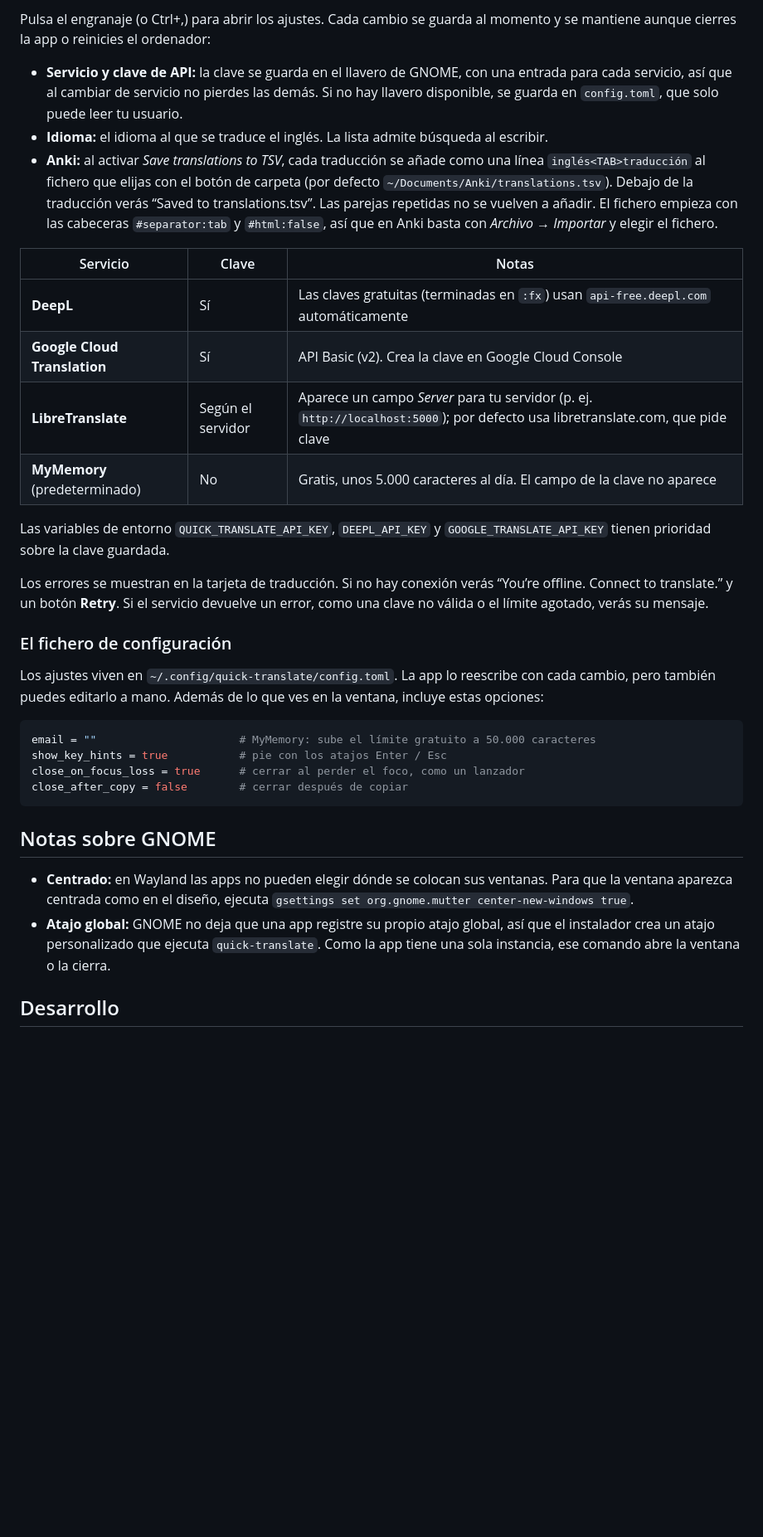
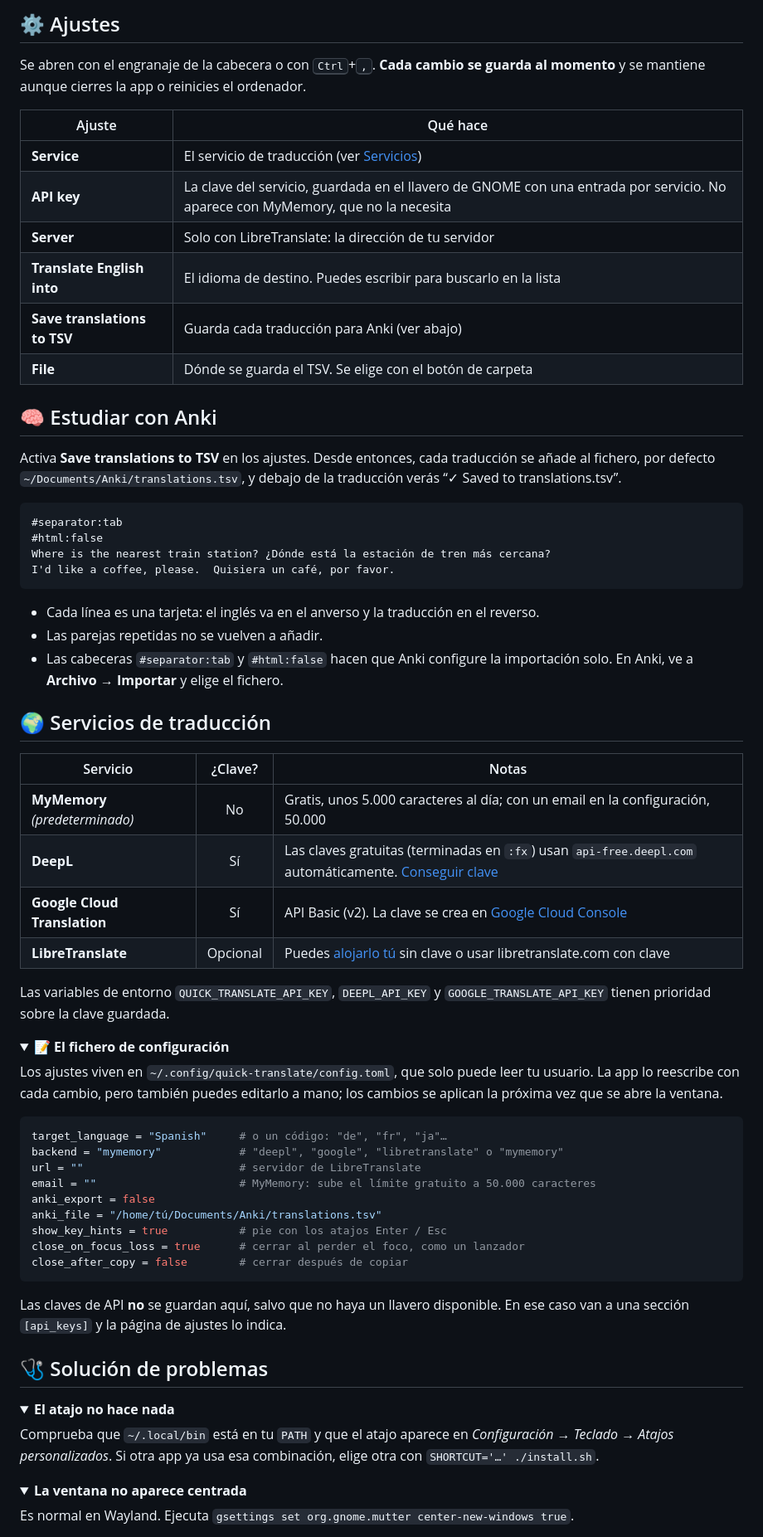
Before and after one commit to carliitooss/gnome-quick-translate, a Markdown page: README.md, the part around one of its changes. Shown at 83% size. Rendered like a GitHub page; folded sections open; blank space fills up the shorter version.

````diff
--- a/README.md
+++ b/README.md
@@ -62,35 +133,81 @@ Para probarla sin instalar, ejecuta `python3 -m quick_translate` desde esta carp
 
-Pulsa el engranaje (o Ctrl+,) para abrir los ajustes. Cada cambio se guarda al momento y se mantiene aunque cierres la app o reinicies el ordenador:
+## ⚙️ Ajustes
 
-- **Servicio y clave de API:** la clave se guarda en el llavero de GNOME, con una entrada para cada servicio, así que al cambiar de servicio no pierdes las demás. Si no hay llavero disponible, se guarda en `config.toml`, que solo puede leer tu usuario.
-- **Idioma:** el idioma al que se traduce el inglés. La lista admite búsqueda al escribir.
-- **Anki:** al activar *Save translations to TSV*, cada traducción se añade como una línea `inglés<TAB>traducción` al fichero que elijas con el botón de carpeta (por defecto `~/Documents/Anki/translations.tsv`). Debajo de la traducción verás “Saved to translations.tsv”. Las parejas repetidas no se vuelven a añadir. El fichero empieza con las cabeceras `#separator:tab` y `#html:false`, así que en Anki basta con *Archivo → Importar* y elegir el fichero.
+Se abren con el engranaje de la cabecera o con <kbd>Ctrl</kbd>+<kbd>,</kbd>. **Cada cambio se guarda al momento** y se mantiene aunque cierres la app o reinicies el ordenador.
 
-| Servicio | Clave | Notas |
-|---|---|---|
-| **DeepL** | Sí | Las claves gratuitas (terminadas en `:fx`) usan `api-free.deepl.com` automáticamente |
-| **Google Cloud Translation** | Sí | API Basic (v2). Crea la clave en Google Cloud Console |
-| **LibreTranslate** | Según el servidor | Aparece un campo *Server* para tu servidor (p. ej. `http://localhost:5000`); por defecto usa libretranslate.com, que pide clave |
-| **MyMemory** (predeterminado) | No | Gratis, unos 5.000 caracteres al día. El campo de la clave no aparece |
+| Ajuste | Qué hace |
+|---|---|
+| **Service** | El servicio de traducción (ver [Servicios](#servicios)) |
+| **API key** | La clave del servicio, guardada en el llavero de GNOME con una entrada por servicio. No aparece con MyMemory, que no la necesita |
+| **Server** | Solo con LibreTranslate: la dirección de tu servidor |
+| **Translate English into** | El idioma de destino. Puedes escribir para buscarlo en la lista |
+| **Save translations to TSV** | Guarda cada traducción para Anki (ver abajo) |
+| **File** | Dónde se guarda el TSV. Se elige con el botón de carpeta |
+
+<a id="anki"></a>
+
+## 🧠 Estudiar con Anki
+
+Activa **Save translations to TSV** en los ajustes. Desde entonces, cada traducción se añade al fichero, por defecto `~/Documents/Anki/translations.tsv`, y debajo de la traducción verás “✓ Saved to translations.tsv”.
+
+```tsv
+#separator:tab
+#html:false
+Where is the nearest train station?	¿Dónde está la estación de tren más cercana?
+I'd like a coffee, please.	Quisiera un café, por favor.
+```
+
+- Cada línea es una tarjeta: el inglés va en el anverso y la traducción en el reverso.
+- Las parejas repetidas no se vuelven a añadir.
+- Las cabeceras `#separator:tab` y `#html:false` hacen que Anki configure la importación solo. En Anki, ve a **Archivo → Importar** y elige el fichero.
+
+<a id="servicios"></a>
+
+## 🌍 Servicios de traducción
+
+| Servicio | ¿Clave? | Notas |
+|---|:---:|---|
+| **MyMemory** *(predeterminado)* | No | Gratis, unos 5.000 caracteres al día; con un email en la configuración, 50.000 |
+| **DeepL** | Sí | Las claves gratuitas (terminadas en `:fx`) usan `api-free.deepl.com` automáticamente. [Conseguir clave](https://www.deepl.com/pro-api) |
+| **Google Cloud Translation** | Sí | API Basic (v2). La clave se crea en [Google Cloud Console](https://console.cloud.google.com/apis/library/translate.googleapis.com) |
+| **LibreTranslate** | Opcional | Puedes [alojarlo tú](https://github.com/LibreTranslate/LibreTranslate) sin clave o usar libretranslate.com con clave |
 
 Las variables de entorno `QUICK_TRANSLATE_API_KEY`, `DEEPL_API_KEY` y `GOOGLE_TRANSLATE_API_KEY` tienen prioridad sobre la clave guardada.
 
-Los errores se muestran en la tarjeta de traducción. Si no hay conexión verás “You’re offline. Connect to translate.” y un botón **Retry**. Si el servicio devuelve un error, como una clave no válida o el límite agotado, verás su mensaje.
+<details>
+<summary><strong>📝 El fichero de configuración</strong></summary>
 
-### El fichero de configuración
-
-Los ajustes viven en `~/.config/quick-translate/config.toml`. La app lo reescribe con cada cambio, pero también puedes editarlo a mano. Además de lo que ves en la ventana, incluye estas opciones:
+Los ajustes viven en `~/.config/quick-translate/config.toml`, que solo puede leer tu usuario. La app lo reescribe con cada cambio, pero también puedes editarlo a mano; los cambios se aplican la próxima vez que se abre la ventana.
 
 ```toml
+target_language = "Spanish"     # o un código: "de", "fr", "ja"…
+backend = "mymemory"            # "deepl", "google", "libretranslate" o "mymemory"
+url = ""                        # servidor de LibreTranslate
 email = ""                      # MyMemory: sube el límite gratuito a 50.000 caracteres
+anki_export = false
+anki_file = "/home/tú/Documents/Anki/translations.tsv"
 show_key_hints = true           # pie con los atajos Enter / Esc
 close_on_focus_loss = true      # cerrar al perder el foco, como un lanzador
 close_after_copy = false        # cerrar después de copiar
 ```
 
-## Notas sobre GNOME
+Las claves de API **no** se guardan aquí, salvo que no haya un llavero disponible. En ese caso van a una sección `[api_keys]` y la página de ajustes lo indica.
 
-- **Centrado:** en Wayland las apps no pueden elegir dónde se colocan sus ventanas. Para que la ventana aparezca centrada como en el diseño, ejecuta `gsettings set org.gnome.mutter center-new-windows true`.
-- **Atajo global:** GNOME no deja que una app registre su propio atajo global, así que el instalador crea un atajo personalizado que ejecuta `quick-translate`. Como la app tiene una sola instancia, ese comando abre la ventana o la cierra.
+</details>
 
-## Desarrollo
+<a id="problemas"></a>
+
+## 🩺 Solución de problemas
+
+<details>
+<summary><strong>El atajo no hace nada</strong></summary>
+
+Comprueba que `~/.local/bin` está en tu `PATH` y que el atajo aparece en *Configuración → Teclado → Atajos personalizados*. Si otra app ya usa esa combinación, elige otra con `SHORTCUT='…' ./install.sh`.
+</details>
+
+<details>
+<summary><strong>La ventana no aparece centrada</strong></summary>
+
+Es normal en Wayland. Ejecuta `gsettings set org.gnome.mutter center-new-windows true`.
+</details>
+
````
Also changed, not shown: other parts of README.md (+134 -41 lines), docs/hero.png (added), docs/screenshots.png (deleted), docs/settings.png, docs/states.png (added).
